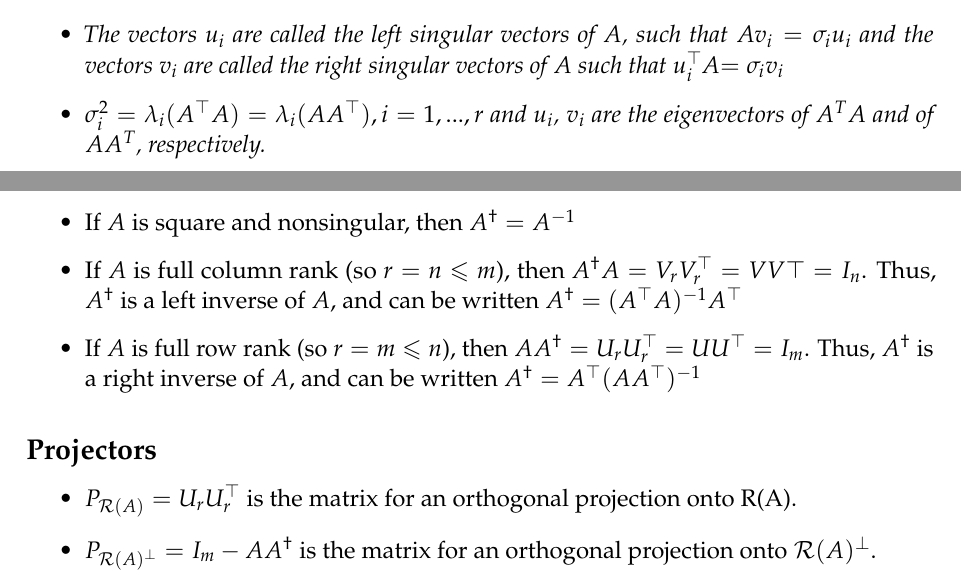
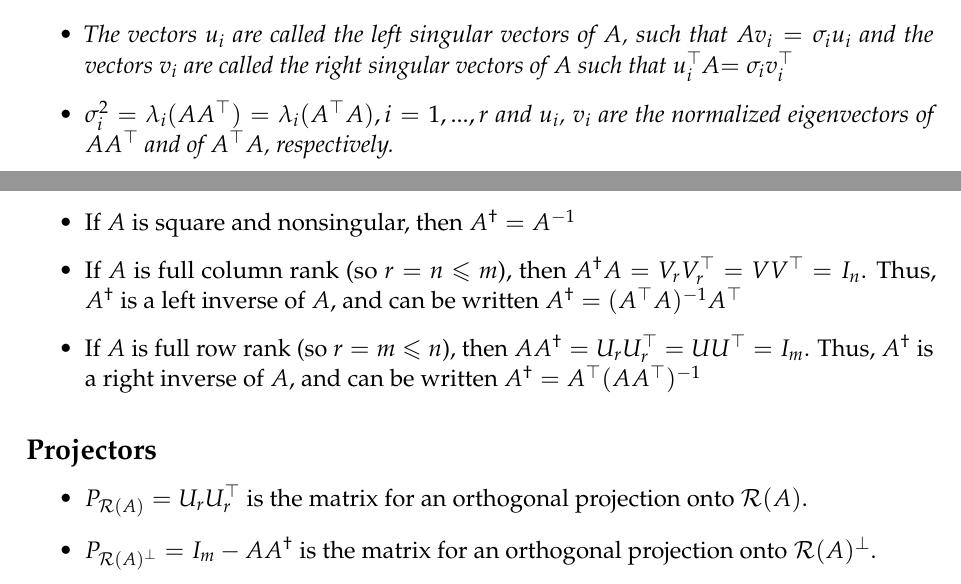
Before and after one commit to nileshtrip/EE127Notes, a LaTeX document (Lecture6/lecture6.tex): two parts of pages 2 and 5 of 7, joined at a grey line, cut so that both start at the same text. Compiled offline with pdfLaTeX.

Commit message:
updating lecture 6

```diff
--- a/Lecture6/lecture6.tex
+++ b/Lecture6/lecture6.tex
@@ -62,8 +62,8 @@ where:
 \begin{itemize}
     \item $U_r = \begin{pmatrix} u_1 \ ... \ u_r \end{pmatrix}$ is such that $U_r^\trans U_r = I_r$ and $V_r = \begin{pmatrix} v_1 \ ... \ v_r \end{pmatrix}$ is such that $V_r^\trans V_r = I_r$
     \item The positive numbers $\sigma_i$ are called the singular values of $A$, and are arranged such that $\sigma_1 \geq \sigma_2 \geq ... \geq \sigma_r > 0$
-    \item The vectors $u_i$ are called the left singular vectors of $A$, such that $Av_i= \sigma_iu_i$ and the vectors $v_i$ are called the right singular vectors of $A$ such that $u_i^\trans$A$= \sigma_iv_i$
-    \item $\sigma_i^2=\lambda_i(A^\trans A) =\lambda_i(AA^\trans), i= 1,...,r$ and $u_i$, $v_i$ are the eigenvectors of $A^TA$ and of $AA^T$, respectively.
+    \item The vectors $u_i$ are called the left singular vectors of $A$, such that $Av_i= \sigma_iu_i$ and the vectors $v_i$ are called the right singular vectors of $A$ such that $u_i^\trans$A$= \sigma_iv_i^\trans$
+    \item $\sigma_i^2=\lambda_i(AA^\trans) =\lambda_i(A^\trans A) , i= 1,...,r$ and $u_i$, $v_i$ are the normalized eigenvectors of $AA^\trans$ and of $A^\trans A$, respectively.
 \end{itemize}
 \end{corollary}
 
@@ -153,12 +153,12 @@ where
 \subsubsection*{Special Cases}
 \begin{itemize}
     \item If $A$ is square and nonsingular, then $A^\dagger = A^{-1}$
-    \item If $A$ is full column rank (so $r = n \leq m$), then $A^\dagger A = V_r V_r^\trans = VV\trans = I_n$. Thus, $A^\dagger$ is a left inverse of $A$, and can be written $A^\dagger = (A^\trans A)^{-1}A^\trans$
+    \item If $A$ is full column rank (so $r = n \leq m$), then $A^\dagger A = V_r V_r^\trans = VV^\trans = I_n$. Thus, $A^\dagger$ is a left inverse of $A$, and can be written $A^\dagger = (A^\trans A)^{-1}A^\trans$
     \item  If $A$ is full row rank (so $r = m \leq n$), then $AA^\dagger = U_r U_r^\trans = UU^\trans = I_m$. Thus, $A^\dagger$ is a right inverse of $A$, and can be written $A^\dagger = A^\trans (AA^\trans)^{-1}$
 \end{itemize}
 \subsection*{Projectors}
 \begin{itemize}
-    \item $P_{\mathcal{R}(A)}= U_rU_r^\trans$ is the matrix for an orthogonal projection onto \mathcal{R}(A).
+    \item $P_{\mathcal{R}(A)}= U_rU_r^\trans$ is the matrix for an orthogonal projection onto $\mathcal{R}(A)$.
     \item $P_{\mathcal{R}(A)^\perp}= I_m -AA^\dagger$ is the matrix for an orthogonal projection onto $\mathcal{R}(A)^\perp$.
      \item $P_{\mathcal{N}(A)}= I_n -A^\dagger A$ is the matrix for an orthogonal projection onto $\mathcal{N}(A)$.
     \item $P_{\mathcal{N}(A)^\perp}= A^\dagger A$ is the matrix for an orthogonal projection onto $\mathcal{N}(A)^\perp$.
```
Also changed, not shown: Lecture6/lecture6.pdf, Lecture6/lecture6.tex (4 more changed lines).
